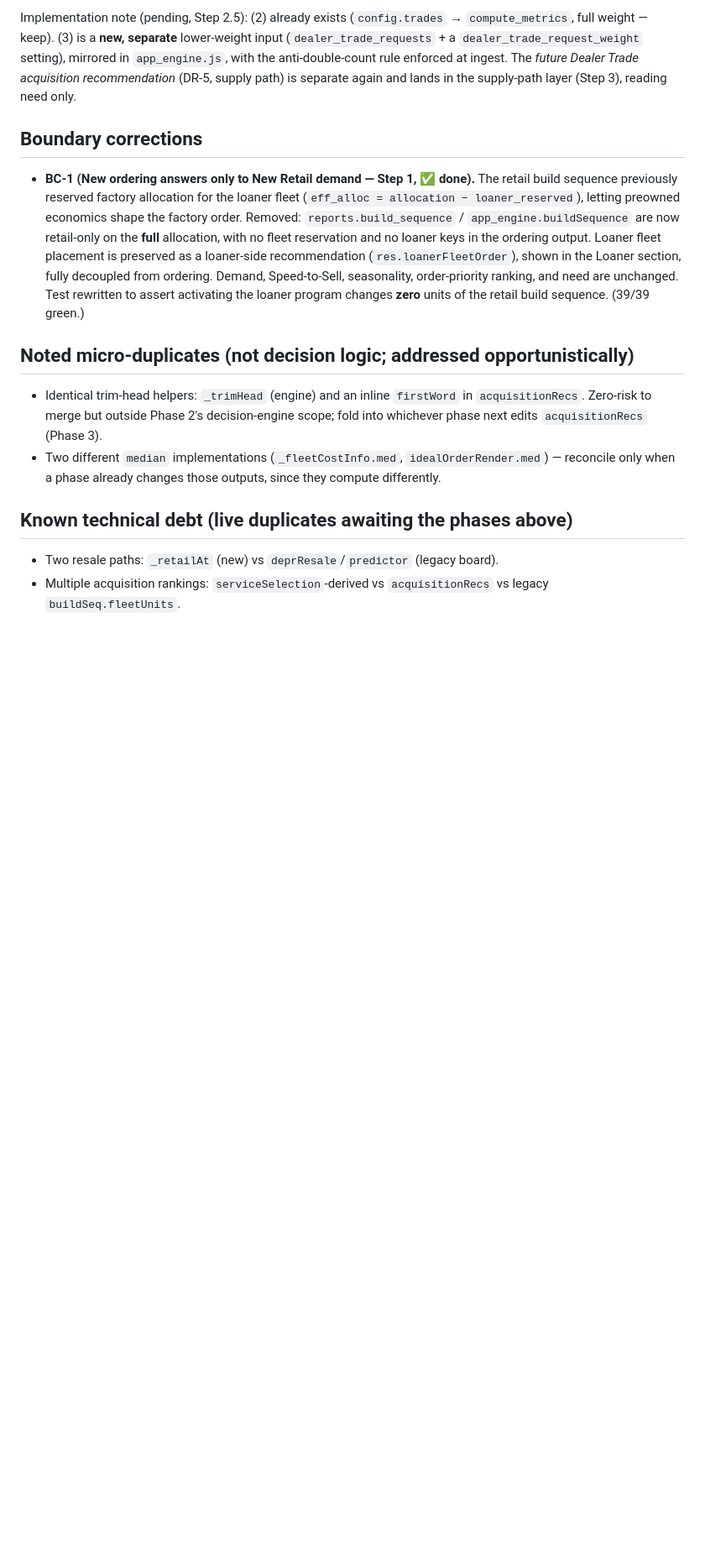
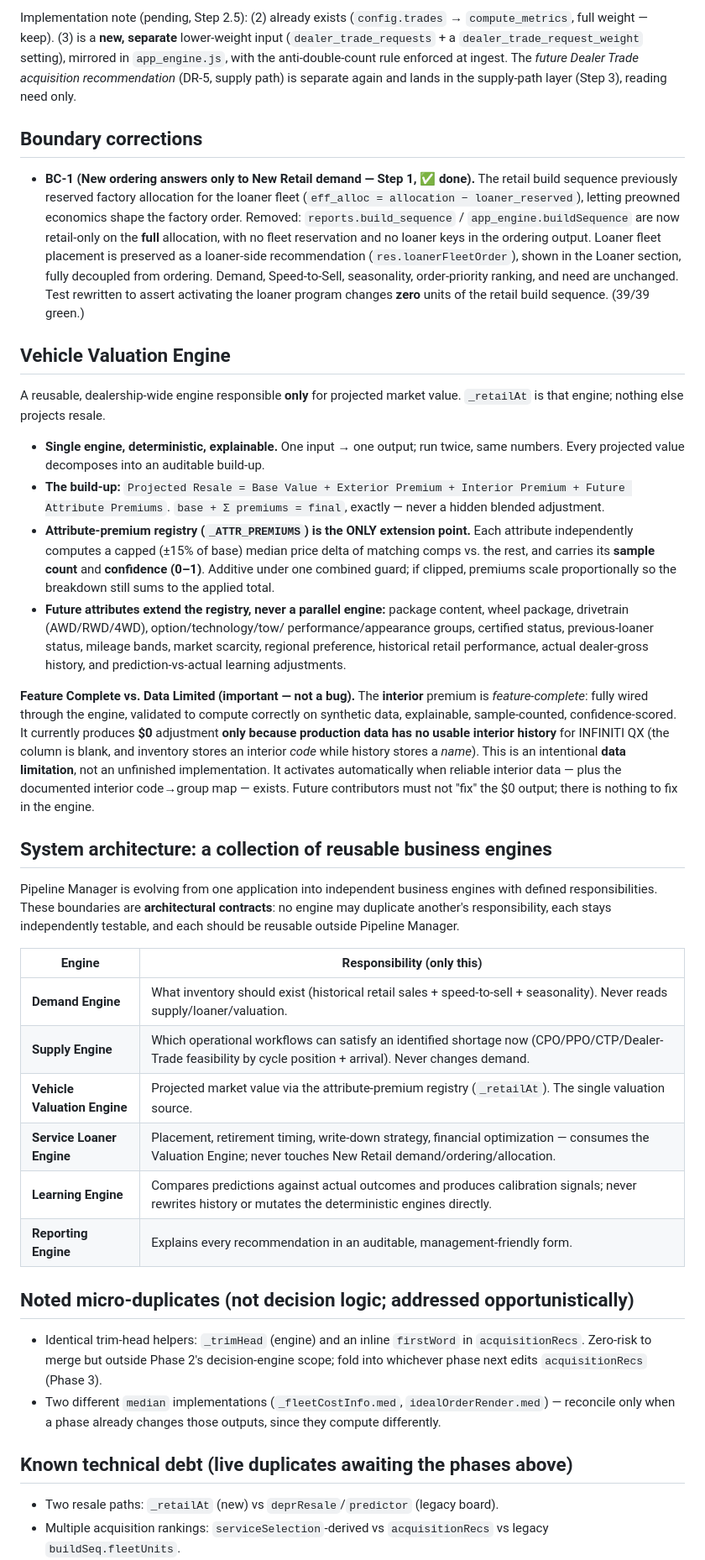
Before and after one commit to infinitipreownedsales-beep/Pipeline-Manager, a Markdown page: ARCHITECTURE.md, the part around one of its changes. Shown at 84% size. Rendered like a GitHub page; blank space fills up the shorter version.

Commit message:
docs: Vehicle Valuation Engine + reusable-engine boundaries
- DR-6: one Vehicle Valuation Engine (_retailAt); the _ATTR_PREMIUMS
  registry is its ONLY extension point. No second valuation path, no
  duplicated premium logic, no feature-specific resale logic.
- Vehicle Valuation Engine section: single/deterministic/explainable
  build-up (Base + exterior + interior + future premiums), per-attribute
  sample count + confidence, and the future-attribute list.
- Feature Complete vs Data Limited: the interior premium is complete and
  validated; it produces $0 only because production data lacks usable
  interior history — an intentional data limitation, not a bug. Future
  contributors must not "fix" the $0 output.
- System architecture: documents the six reusable business engines
  (Demand, Supply, Vehicle Valuation, Service Loaner, Learning, Reporting)
  as architectural contracts — no engine duplicates another's role.

Docs only. No code, no fixtures.

Co-Authored-By: Claude Opus 4.8 <noreply@anthropic.com>
Claude-Session: https://claude.ai/code/session_01AkPiguQsvtV3FQ1LMQiJx8

```diff
--- a/ARCHITECTURE.md
+++ b/ARCHITECTURE.md
@@ -225,6 +233,54 @@ separate again and lands in the supply-path layer (Step 3), reading need only.
   assert activating the loaner program changes **zero** units of the retail build
   sequence. (39/39 green.)
 
+## Vehicle Valuation Engine
+
+A reusable, dealership-wide engine responsible **only** for projected market value.
+`_retailAt` is that engine; nothing else projects resale.
+
+- **Single engine, deterministic, explainable.** One input → one output; run twice,
+  same numbers. Every projected value decomposes into an auditable build-up.
+- **The build-up:** `Projected Resale = Base Value + Exterior Premium + Interior
+  Premium + Future Attribute Premiums`. `base + Σ premiums = final`, exactly — never
+  a hidden blended adjustment.
+- **Attribute-premium registry (`_ATTR_PREMIUMS`) is the ONLY extension point.** Each
+  attribute independently computes a capped (±15% of base) median price delta of
+  matching comps vs. the rest, and carries its **sample count** and **confidence
+  (0–1)**. Additive under one combined guard; if clipped, premiums scale
+  proportionally so the breakdown still sums to the applied total.
+- **Future attributes extend the registry, never a parallel engine:** package
+  content, wheel package, drivetrain (AWD/RWD/4WD), option/technology/tow/
+  performance/appearance groups, certified status, previous-loaner status, mileage
+  bands, market scarcity, regional preference, historical retail performance, actual
+  dealer-gross history, and prediction-vs-actual learning adjustments.
+
+**Feature Complete vs. Data Limited (important — not a bug).** The **interior**
+premium is *feature-complete*: fully wired through the engine, validated to compute
+correctly on synthetic data, explainable, sample-counted, confidence-scored. It
+currently produces **$0** adjustment **only because production data has no usable
+interior history** for INFINITI QX (the column is blank, and inventory stores an
+interior *code* while history stores a *name*). This is an intentional **data
+limitation**, not an unfinished implementation. It activates automatically when
+reliable interior data — plus the documented interior code→group map — exists.
+Future contributors must not "fix" the $0 output; there is nothing to fix in the
+engine.
+
+## System architecture: a collection of reusable business engines
+
+Pipeline Manager is evolving from one application into independent business engines
+with defined responsibilities. These boundaries are **architectural contracts**: no
+engine may duplicate another's responsibility, each stays independently testable, and
+each should be reusable outside Pipeline Manager.
+
+| Engine | Responsibility (only this) |
+|--------|----------------------------|
+| **Demand Engine** | What inventory should exist (historical retail sales + speed-to-sell + seasonality). Never reads supply/loaner/valuation. |
+| **Supply Engine** | Which operational workflows can satisfy an identified shortage now (CPO/PPO/CTP/Dealer-Trade feasibility by cycle position + arrival). Never changes demand. |
+| **Vehicle Valuation Engine** | Projected market value via the attribute-premium registry (`_retailAt`). The single valuation source. |
+| **Service Loaner Engine** | Placement, retirement timing, write-down strategy, financial optimization — consumes the Valuation Engine; never touches New Retail demand/ordering/allocation. |
+| **Learning Engine** | Compares predictions against actual outcomes and produces calibration signals; never rewrites history or mutates the deterministic engines directly. |
+| **Reporting Engine** | Explains every recommendation in an auditable, management-friendly form. |
+
 ## Noted micro-duplicates (not decision logic; addressed opportunistically)
 
 - Identical trim-head helpers: `_trimHead` (engine) and an inline `firstWord` in
```
Also changed, not shown: other parts of ARCHITECTURE.md (+8 -0 lines).
